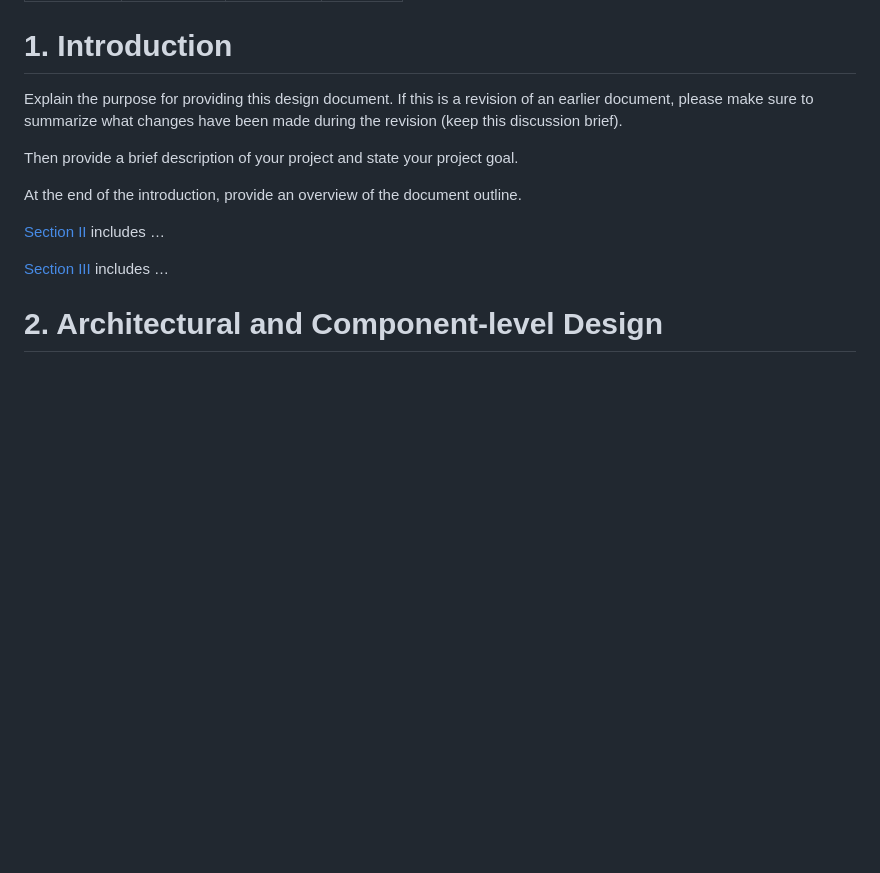
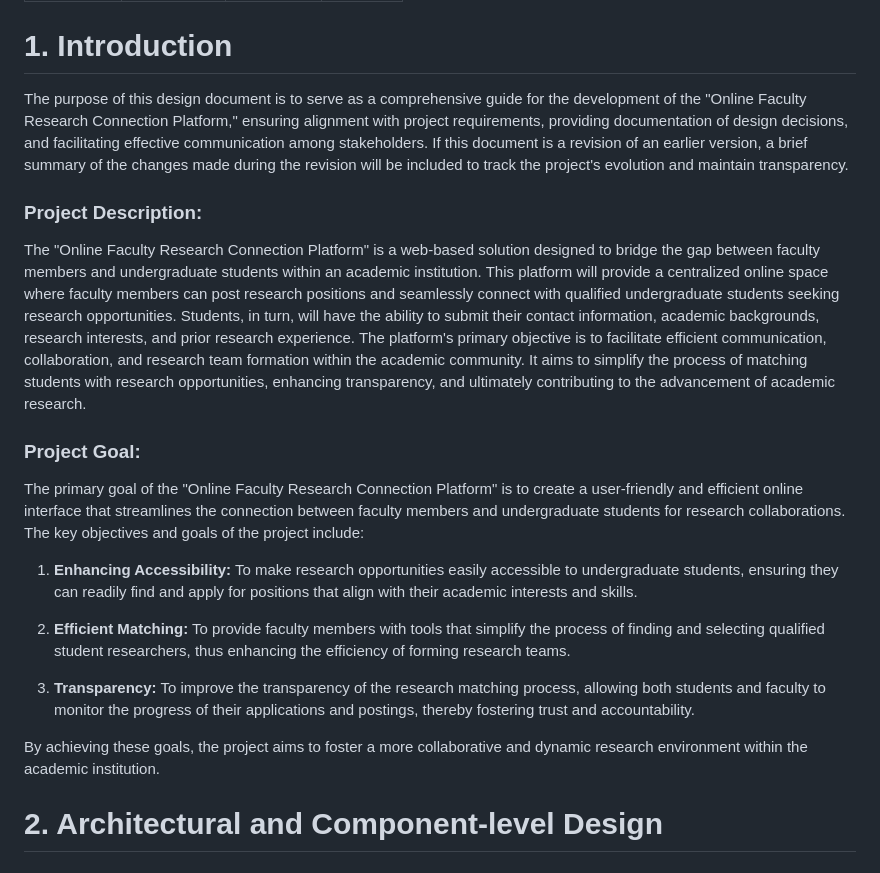
Before and after one commit to Ehiane/StudentFacultyResearchPortal, a Markdown page: DesignDocument.md, the part around one of its changes. Drawn GitHub-style; blank space fills up the shorter version.

```diff
--- a/DesignDocument.md
+++ b/DesignDocument.md
@@ -46,15 +46,25 @@ Prepared by:
 
 # 1. Introduction
 
-Explain the purpose for providing this design document. If this is a revision of an earlier document, please make sure to summarize what changes have been made during the revision (keep this discussion brief).
+The purpose of this design document is to serve as a comprehensive guide for the development of the "Online Faculty Research Connection Platform," ensuring alignment with project requirements, providing documentation of design decisions, and facilitating effective communication among stakeholders. If this document is a revision of an earlier version, a brief summary of the changes made during the revision will be included to track the project's evolution and maintain transparency.
 
-Then provide a brief description of your project and state your project goal.
 
-At the end of the introduction, provide an overview of the document outline.
+### Project Description:
 
-[Section II](#2-architectural-and-component-level-design) includes …
+The "Online Faculty Research Connection Platform" is a web-based solution designed to bridge the gap between faculty members and undergraduate students within an academic institution. This platform will provide a centralized online space where faculty members can post research positions and seamlessly connect with qualified undergraduate students seeking research opportunities. Students, in turn, will have the ability to submit their contact information, academic backgrounds, research interests, and prior research experience. The platform's primary objective is to facilitate efficient communication, collaboration, and research team formation within the academic community. It aims to simplify the process of matching students with research opportunities, enhancing transparency, and ultimately contributing to the advancement of academic research.
 
-[Section III](#22-subsystem-design) includes …
+### Project Goal:
+
+The primary goal of the "Online Faculty Research Connection Platform" is to create a user-friendly and efficient online interface that streamlines the connection between faculty members and undergraduate students for research collaborations. The key objectives and goals of the project include:
+
+1. **Enhancing Accessibility:** To make research opportunities easily accessible to undergraduate students, ensuring they can readily find and apply for positions that align with their academic interests and skills.
+
+2. **Efficient Matching:** To provide faculty members with tools that simplify the process of finding and selecting qualified student researchers, thus enhancing the efficiency of forming research teams.
+
+3. **Transparency:** To improve the transparency of the research matching process, allowing both students and faculty to monitor the progress of their applications and postings, thereby fostering trust and accountability.
+
+By achieving these goals, the project aims to foster a more collaborative and dynamic research environment within the academic institution.
+
 
 # 2.	Architectural and Component-level Design
 ## 2.1 System Structure
```
Also changed, not shown: other parts of DesignDocument.md (+41 -6 lines).
